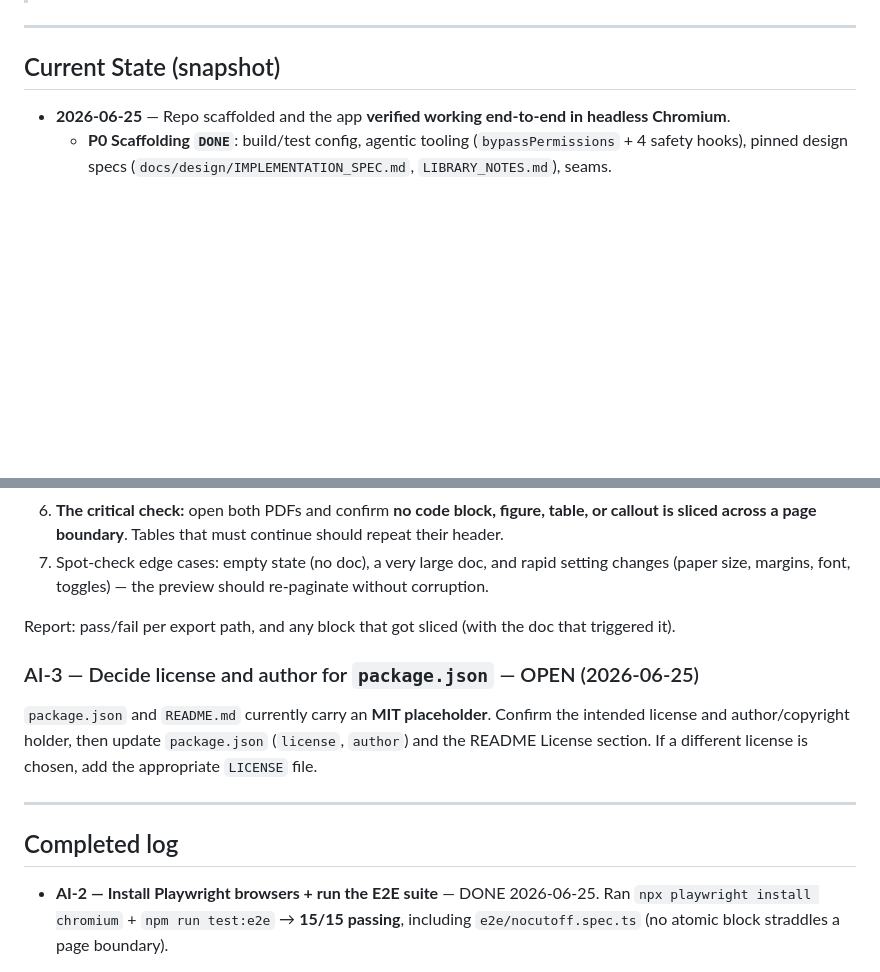
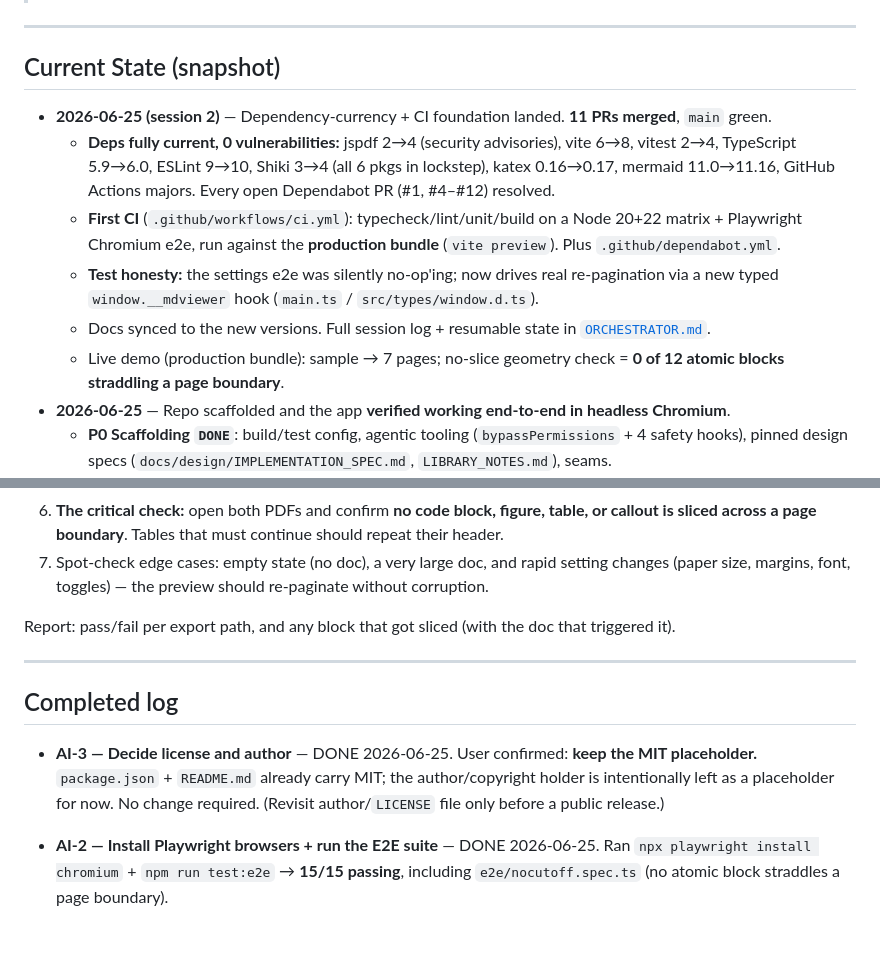
Before and after one commit to Chris0Jeky/MDviewer, a Markdown page: ACTION_ITEMS.md, 2 parts joined by grey strips. Drawn GitHub-style; blank space fills up the shorter version.

```diff
--- a/ACTION_ITEMS.md
+++ b/ACTION_ITEMS.md
@@ -16,6 +16,18 @@
 
 ## Current State (snapshot)
 
+- **2026-06-25 (session 2)** — Dependency-currency + CI foundation landed. **11 PRs merged**, `main` green.
+  - **Deps fully current, 0 vulnerabilities:** jspdf 2→4 (security advisories), vite 6→8, vitest 2→4,
+    TypeScript 5.9→6.0, ESLint 9→10, Shiki 3→4 (all 6 pkgs in lockstep), katex 0.16→0.17, mermaid
+    11.0→11.16, GitHub Actions majors. Every open Dependabot PR (#1, #4–#12) resolved.
+  - **First CI** (`.github/workflows/ci.yml`): typecheck/lint/unit/build on a Node 20+22 matrix +
+    Playwright Chromium e2e, run against the **production bundle** (`vite preview`). Plus
+    `.github/dependabot.yml`.
+  - **Test honesty:** the settings e2e was silently no-op'ing; now drives real re-pagination via a new
+    typed `window.__mdviewer` hook (`main.ts` / `src/types/window.d.ts`).
+  - Docs synced to the new versions. Full session log + resumable state in [`ORCHESTRATOR.md`](./ORCHESTRATOR.md).
+  - Live demo (production bundle): sample → 7 pages; no-slice geometry check = **0 of 12 atomic blocks
+    straddling a page boundary**.
 - **2026-06-25** — Repo scaffolded and the app **verified working end-to-end in headless Chromium**.
   - **P0 Scaffolding `DONE`**: build/test config, agentic tooling (`bypassPermissions` + 4 safety
     hooks), pinned design specs (`docs/design/IMPLEMENTATION_SPEC.md`, `LIBRARY_NOTES.md`), seams.
@@ -53,15 +65,13 @@ Verify the core product promise in an actual browser; it cannot be proven in the
 
 Report: pass/fail per export path, and any block that got sliced (with the doc that triggered it).
 
-### AI-3 — Decide license and author for `package.json` — OPEN (2026-06-25)
-
-`package.json` and `README.md` currently carry an **MIT placeholder**. Confirm the intended license
-and author/copyright holder, then update `package.json` (`license`, `author`) and the README License
-section. If a different license is chosen, add the appropriate `LICENSE` file.
-
 ---
 
 ## Completed log
+
+- **AI-3 — Decide license and author** — DONE 2026-06-25. User confirmed: **keep the MIT placeholder.**
+  `package.json` + `README.md` already carry MIT; the author/copyright holder is intentionally left as
+  a placeholder for now. No change required. (Revisit author/`LICENSE` file only before a public release.)
 
 - **AI-2 — Install Playwright browsers + run the E2E suite** — DONE 2026-06-25. Ran
   `npx playwright install chromium` + `npm run test:e2e` → **15/15 passing**, including
```
Also changed, not shown: ORCHESTRATOR.md (added, +140 -0 lines).
